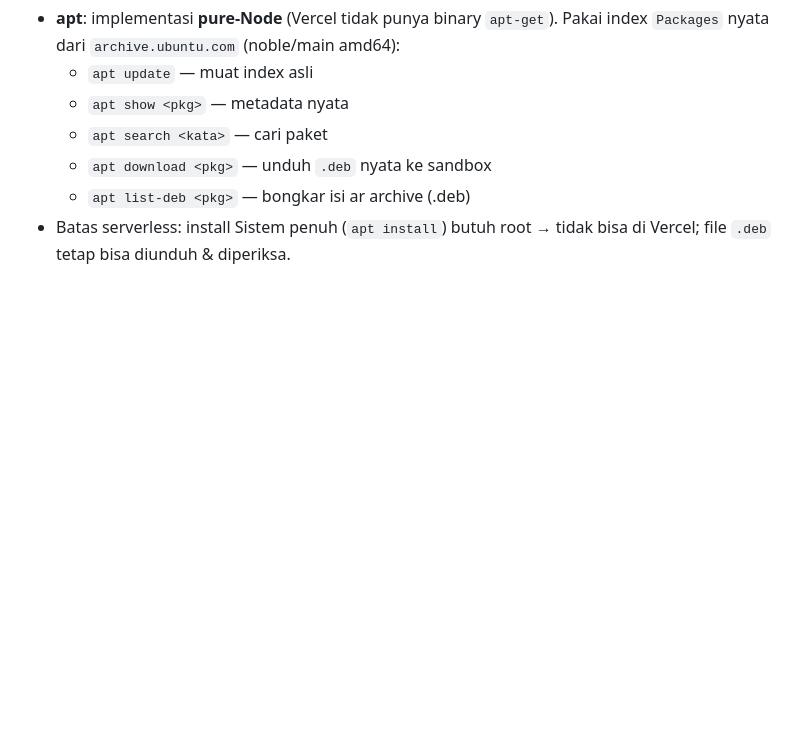
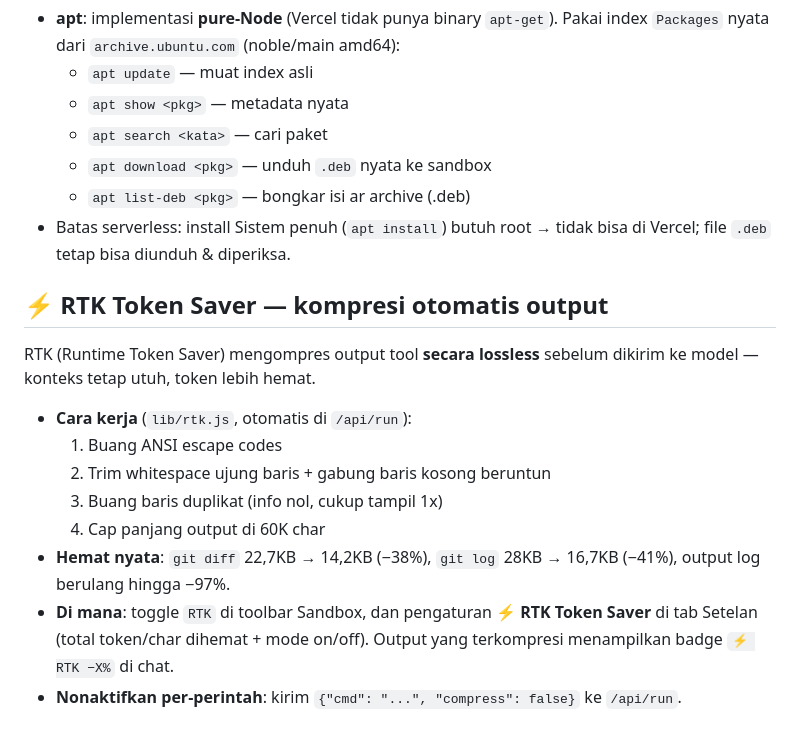
Before and after one commit to izrai4103-lgtm/nexus9-mobile, a Markdown page: README.md, the part around the change. Rendered like a GitHub page; blank space fills up the shorter version.

Commit message:
Docs: RTK Token Saver section in README

```diff
--- a/README.md
+++ b/README.md
@@ -57,3 +57,15 @@ AI bisa menjalankan perintah nyata lewat chat (tulis langsung `npm ...`, `apt ..
   - `apt download <pkg>` — unduh `.deb` nyata ke sandbox
   - `apt list-deb <pkg>` — bongkar isi ar archive (.deb)
 - Batas serverless: install Sistem penuh (`apt install`) butuh root → tidak bisa di Vercel; file `.deb` tetap bisa diunduh & diperiksa.
+
+## ⚡ RTK Token Saver — kompresi otomatis output
+RTK (Runtime Token Saver) mengompres output tool **secara lossless** sebelum dikirim ke model — konteks tetap utuh, token lebih hemat.
+
+- **Cara kerja** (`lib/rtk.js`, otomatis di `/api/run`):
+  1. Buang ANSI escape codes
+  2. Trim whitespace ujung baris + gabung baris kosong beruntun
+  3. Buang baris duplikat (info nol, cukup tampil 1x)
+  4. Cap panjang output di 60K char
+- **Hemat nyata**: `git diff` 22,7KB → 14,2KB (−38%), `git log` 28KB → 16,7KB (−41%), output log berulang hingga −97%.
+- **Di mana**: toggle `RTK` di toolbar Sandbox, dan pengaturan **⚡ RTK Token Saver** di tab Setelan (total token/char dihemat + mode on/off). Output yang terkompresi menampilkan badge `⚡ RTK −X%` di chat.
+- **Nonaktifkan per-perintah**: kirim `{"cmd": "...", "compress": false}` ke `/api/run`.
```
